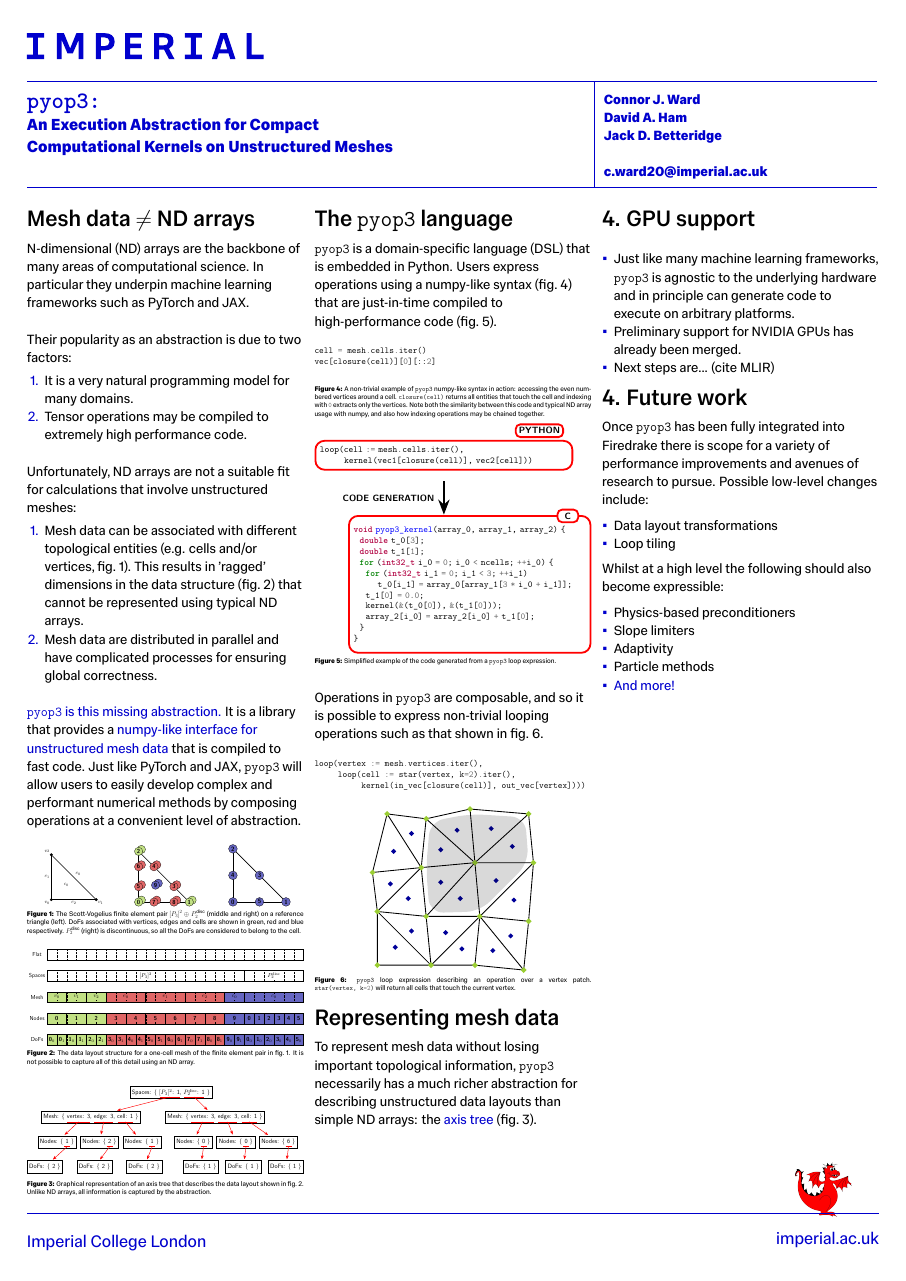
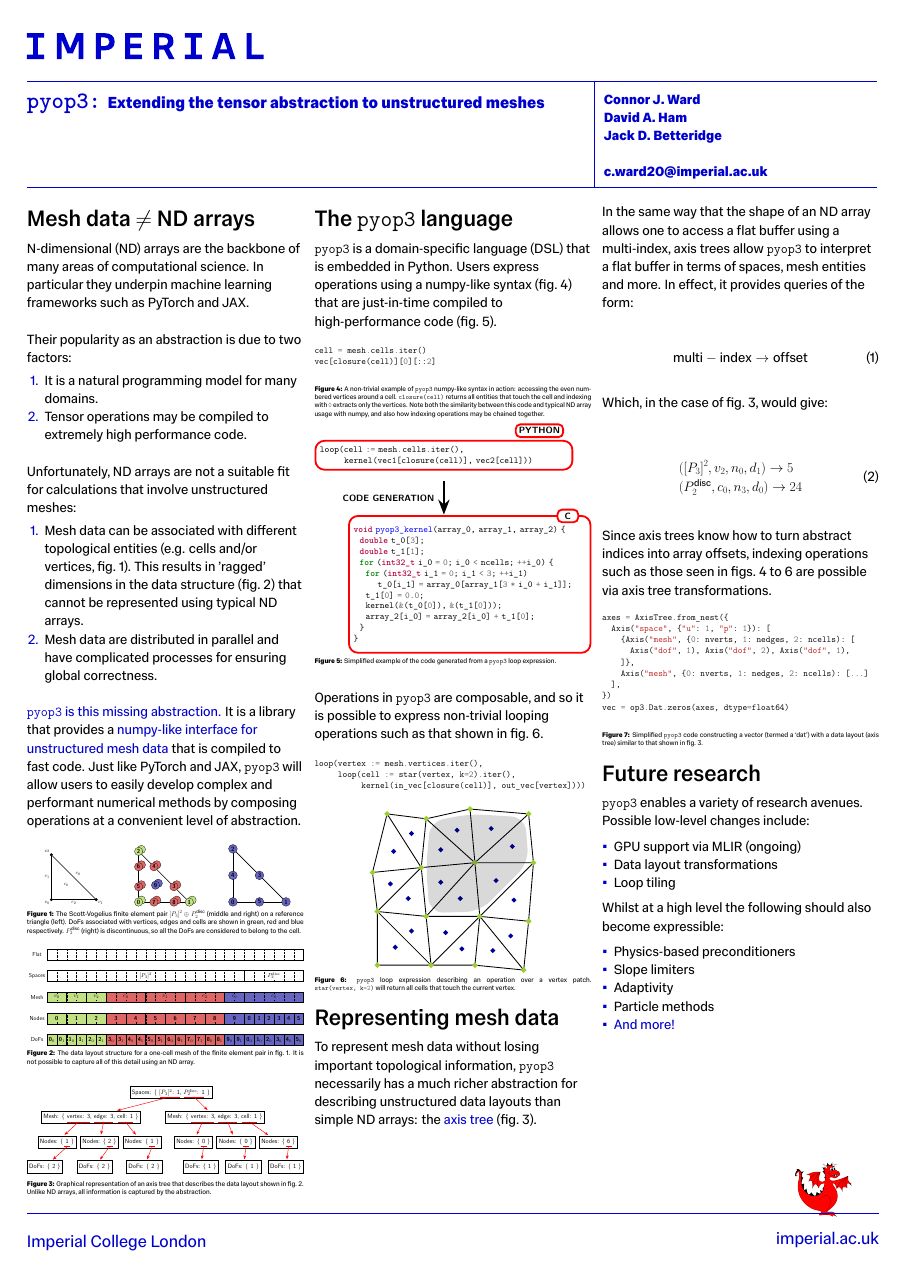
Before and after one commit to connorjward/pyop3-poster, a LaTeX document (poster.tex): the whole page. The pictures show the PDF file poster.pdf that the author committed with the source.

Commit message:
just about ready

```diff
--- a/poster.tex
+++ b/poster.tex
@@ -73,7 +74,7 @@
 %	POSTER INFORMATION
 %----------------------------------------------------------------------------------------
 
-\postertitle{\LARGE{\texttt{pyop3:}}\\ \large{An Execution Abstraction for Compact\\ Computational Kernels on Unstructured Meshes}}
+\postertitle{\LARGE{\texttt{pyop3:}} \large{Extending the tensor abstraction to unstructured meshes}}
 
 % Contributor/author names, can be split across multiple lines manually with \\
 % Add affiliations using the \affiliation{} command
@@ -112,7 +113,7 @@ Their popularity as an abstraction is due to two factors:
 \vspace{-1em}
 \begin{enumerate}
 	\item
-		It is a very natural programming model for many domains.
+		It is a natural programming model for many domains.
 	\item
 		Tensor operations may be compiled to extremely high performance code.
 \end{enumerate}
@@ -247,26 +248,53 @@ To represent mesh data without losing important topological information, \pyop3
 %	THIRD COLUMN
 %----------------------------------------------------------------------------------------
 
-\section{4. GPU support}
+In the same way that the shape of an ND array allows one to access a flat buffer using a multi-index, axis trees allow \pyop3 to interpret a flat buffer in terms of spaces, mesh entities and more.
+In effect, it provides queries of the form:
 
-\begin{itemize}
-	\item
-		Just like many machine learning frameworks, \pyop3 is agnostic to the underlying hardware and in principle can generate code to execute on arbitrary platforms.
-	\item
-		Preliminary support for NVIDIA GPUs has already been merged.
-	\item
-		Next steps are... (cite MLIR)
-\end{itemize}
+\begin{equation}
+	\mathrm{multi-index} \to \mathrm{offset}
+\end{equation}
+
+Which, in the case of \cref{fig:axis_tree}, would give:
+
+\begin{equation}
+\begin{split}
+	&([P_3]^2, v_2, n_0, d_1) \to 5 \\
+	&(P_2^\mathrm{disc}, c_0, n_3, d_0) \to 24
+\end{split}
+\end{equation}
+
+Since axis trees know how to turn abstract indices into array offsets, indexing operations such as those seen in \cref{listing:index,fig:codegen,listing:patch} are possible via axis tree transformations.
+
+\begin{figure}[H]
+	\centering
+	\begin{minted}[autogobble,fontsize=\small]{python}
+	axes = AxisTree.from_nest({
+	  Axis("space", {"u": 1, "p": 1}): [
+	    {Axis("mesh", {0: nverts, 1: nedges, 2: ncells): [
+	      Axis("dof", 1), Axis("dof", 2), Axis("dof", 1),
+	    ]},
+	    Axis("mesh", {0: nverts, 1: nedges, 2: ncells): [...]
+	  ],
+	})
+	vec = op3.Dat.zeros(axes, dtype=float64)
+	\end{minted}
+	\caption{
+		Simplified \pyop3 code constructing a vector (termed a `dat') with a data layout (axis tree) similar to that shown in \cref{fig:axis_tree}.
+	}
+	\label{listing:axis_tree}
+\end{figure}
 
 \vspace{-1em}
-\section{4. Future work}
+\section{Future research}
 \vspace{-.8em}
 
-Once \pyop3 has been fully integrated into Firedrake there is scope for a variety of performance improvements and avenues of research to pursue.
+\pyop3 enables a variety of research avenues.
 Possible low-level changes include:
 
 \vspace{-.8em}
 \begin{itemize}
+	\item GPU support via MLIR (ongoing)
 	\item Data layout transformations
 	\item Loop tiling
 \end{itemize}
```
Also changed, not shown: poster.pdf, poster.tex (1 more changed lines).
